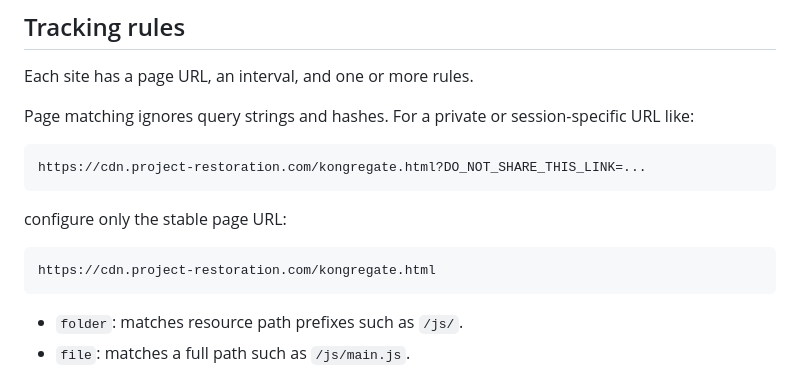
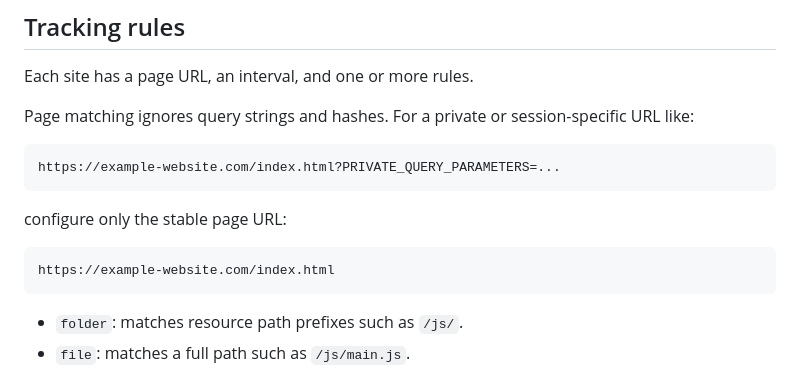
Before and after one commit to karluga/web-file-tracker-archiver, a Markdown page: README.md, the part around the change. Drawn GitHub-style.

````diff
--- a/README.md
+++ b/README.md
@@ -110,13 +110,13 @@ Each site has a page URL, an interval, and one or more rules.
 Page matching ignores query strings and hashes. For a private or session-specific URL like:
 
 ```text
-https://cdn.project-restoration.com/kongregate.html?DO_NOT_SHARE_THIS_LINK=...
+https://example-website.com/index.html?PRIVATE_QUERY_PARAMETERS=...
 ```
 
 configure only the stable page URL:
 
 ```text
-https://cdn.project-restoration.com/kongregate.html
+https://example-website.com/index.html
 ```
 
 - `folder`: matches resource path prefixes such as `/js/`.
````
